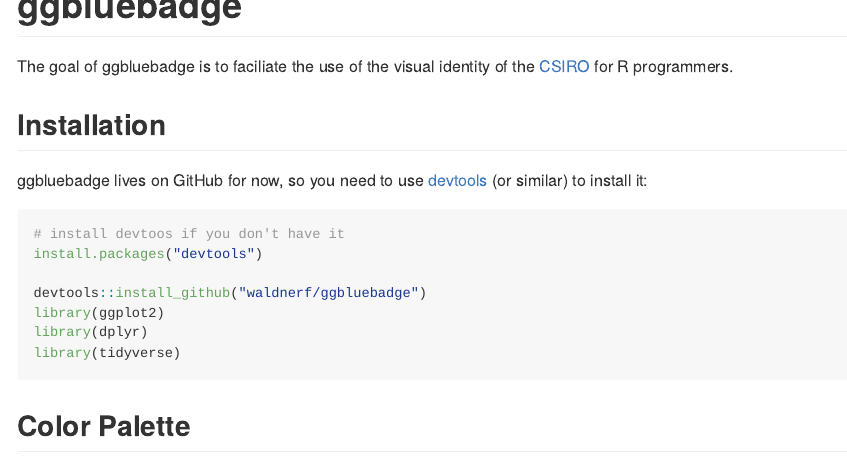
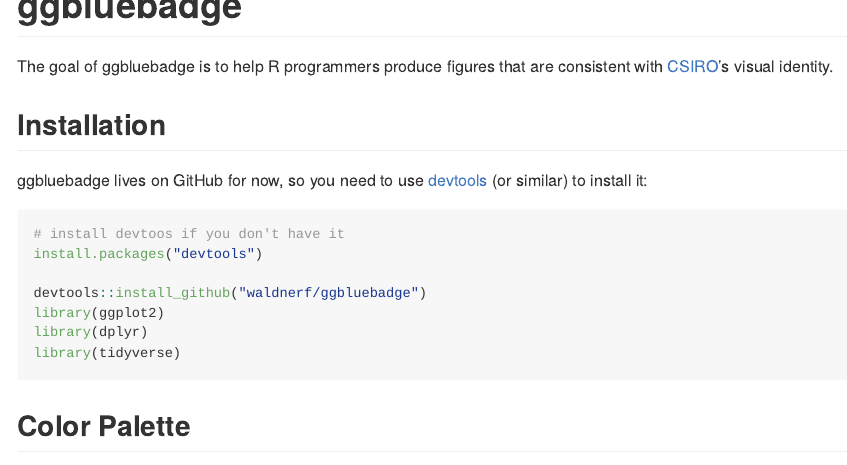
Before and after one commit to waldnerf/ggbluebadge, an R Markdown document (README.Rmd): the page in a window 1100 px wide, from its top. The pictures show the output file README.md that the author committed with the source, drawn offline in the style of GitHub.

Commit message:
improved readme

```diff
--- a/README.Rmd
+++ b/README.Rmd
@@ -22,7 +22,7 @@
 <!-- badges: start -->
 <!-- badges: end -->
 
-The goal of ggbluebadge is to faciliate the use of the visual identity of the [CSIRO](www.csiro.au) for R programmers.
+The goal of ggbluebadge is to help R programmers produce figures that are consistent with [CSIRO](www.csiro.au)'s visual identity.
 
 ## Installation
 
```
Also changed, not shown: README.md.
